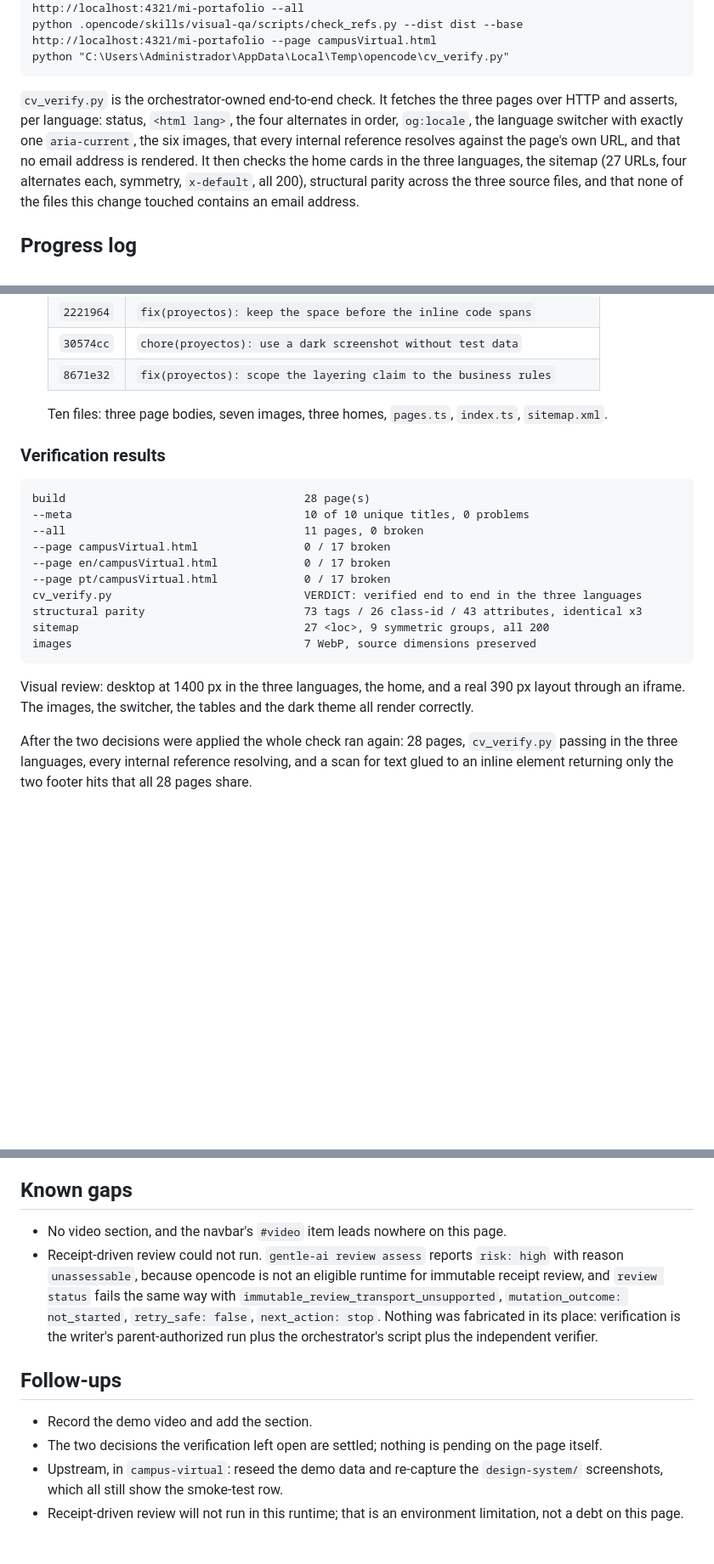
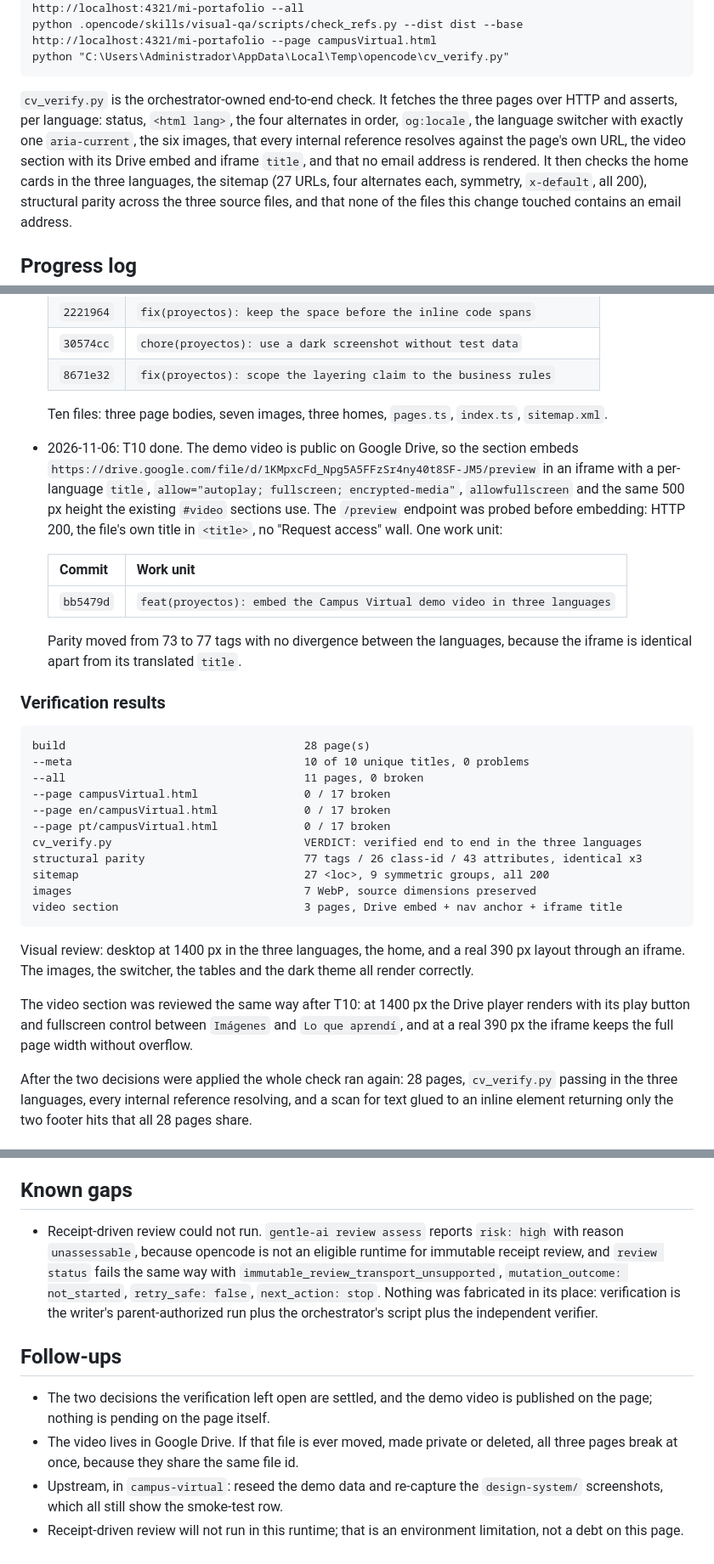
Before and after one commit to Franco2900/mi-portafolio, a Markdown page: odd/tasks/campus-virtual.md, 3 parts joined by grey strips. Shown at 85% size. Rendered like a GitHub page; blank space fills up the shorter version.

Commit message:
docs(proyectos): record the Campus Virtual demo video work unit

````diff
--- a/odd/tasks/campus-virtual.md
+++ b/odd/tasks/campus-virtual.md
@@ -99,7 +100,8 @@ python "C:\Users\Administrador\AppData\Local\Temp\opencode\cv_verify.py"
 `cv_verify.py` is the orchestrator-owned end-to-end check. It fetches the three pages over HTTP and
 asserts, per language: status, `<html lang>`, the four alternates in order, `og:locale`, the language
 switcher with exactly one `aria-current`, the six images, that every internal reference resolves
-against the page's own URL, and that no email address is rendered. It then checks the home cards in
+against the page's own URL, the video section with its Drive embed and iframe `title`, and that no
+email address is rendered. It then checks the home cards in
 the three languages, the sitemap (27 URLs, four alternates each, symmetry, `x-default`, all 200),
 structural parity across the three source files, and that none of the files this change touched
 contains an email address.
@@ -122,6 +124,19 @@ contains an email address.
 
   Ten files: three page bodies, seven images, three homes, `pages.ts`, `index.ts`, `sitemap.xml`.
 
+- 2026-11-06: T10 done. The demo video is public on Google Drive, so the section embeds
+  `https://drive.google.com/file/d/1KMpxcFd_Npg5A5FFzSr4ny40t8SF-JM5/preview` in an iframe with a
+  per-language `title`, `allow="autoplay; fullscreen; encrypted-media"`, `allowfullscreen` and the
+  same 500 px height the existing `#video` sections use. The `/preview` endpoint was probed before
+  embedding: HTTP 200, the file's own title in `<title>`, no "Request access" wall. One work unit:
+
+  | Commit | Work unit |
+  | --- | --- |
+  | `bb5479d` | `feat(proyectos): embed the Campus Virtual demo video in three languages` |
+
+  Parity moved from 73 to 77 tags with no divergence between the languages, because the iframe is
+  identical apart from its translated `title`.
+
 ### Verification results
 
 ```
@@ -132,13 +147,18 @@ build                                    28 page(s)
 --page en/campusVirtual.html             0 / 17 broken
 --page pt/campusVirtual.html             0 / 17 broken
 cv_verify.py                             VERDICT: verified end to end in the three languages
-structural parity                        73 tags / 26 class-id / 43 attributes, identical x3
+structural parity                        77 tags / 26 class-id / 43 attributes, identical x3
 sitemap                                  27 <loc>, 9 symmetric groups, all 200
 images                                   7 WebP, source dimensions preserved
+video section                            3 pages, Drive embed + nav anchor + iframe title
 ```
 
 Visual review: desktop at 1400 px in the three languages, the home, and a real 390 px layout through
 an iframe. The images, the switcher, the tables and the dark theme all render correctly.
+
+The video section was reviewed the same way after T10: at 1400 px the Drive player renders with its
+play button and fullscreen control between `Imágenes` and `Lo que aprendí`, and at a real 390 px the
+iframe keeps the full page width without overflow.
 
 After the two decisions were applied the whole check ran again: 28 pages, `cv_verify.py` passing in
 the three languages, every internal reference resolving, and a scan for text glued to an inline
@@ -170,7 +190,6 @@ ChromaDB + `nomic-embed-text` and the Ollama-down behaviour. It found three issu
 
 ## Known gaps
 
-- No video section, and the navbar's `#video` item leads nowhere on this page.
 - Receipt-driven review could not run. `gentle-ai review assess` reports `risk: high` with reason
   `unassessable`, because opencode is not an eligible runtime for immutable receipt review, and
   `review status` fails the same way with `immutable_review_transport_unsupported`,
@@ -180,8 +199,10 @@ ChromaDB + `nomic-embed-text` and the Ollama-down behaviour. It found three issu
 
 ## Follow-ups
 
-- Record the demo video and add the section.
-- The two decisions the verification left open are settled; nothing is pending on the page itself.
+- The two decisions the verification left open are settled, and the demo video is published on the
+  page; nothing is pending on the page itself.
+- The video lives in Google Drive. If that file is ever moved, made private or deleted, all three
+  pages break at once, because they share the same file id.
 - Upstream, in `campus-virtual`: reseed the demo data and re-capture the `design-system/`
   screenshots, which all still show the smoke-test row.
 - Receipt-driven review will not run in this runtime; that is an environment limitation, not a debt
````
Also changed, not shown: other parts of odd/tasks/campus-virtual.md (+4 -3 lines).
